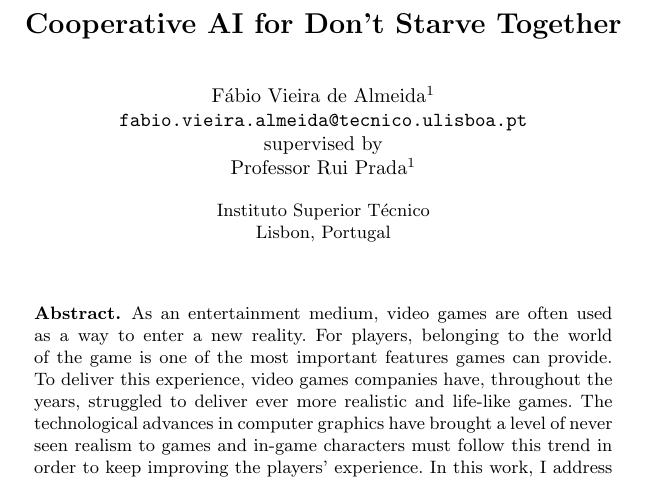
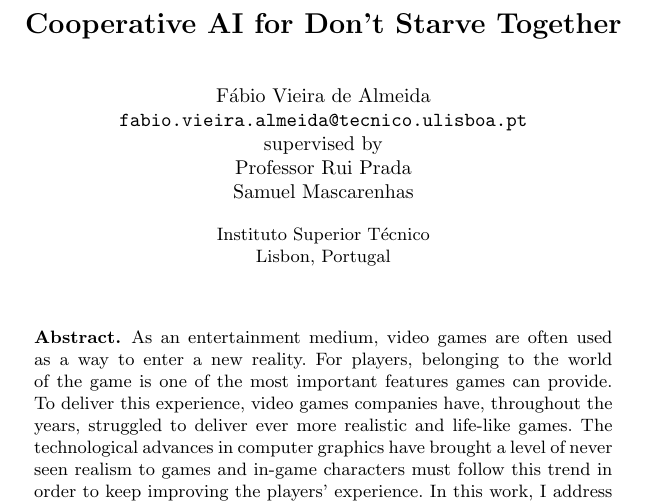
Before and after one commit to hineios/dissertation, a LaTeX thesis (main.tex): part of page 1 of 29, cut so that both start at the same text. Compiled offline with pdfLaTeX.

Commit message:
Added Samuel to the supervisors

```diff
--- a/main.tex
+++ b/main.tex
@@ -46,7 +46,7 @@
 \begin{document}
 
 \title{Cooperative AI for Don't Starve Together}
-\author{Fábio Vieira de Almeida\inst{1}\\ \email{fabio.vieira.almeida@tecnico.ulisboa.pt} \\ supervised by\\ Professor Rui Prada\inst{1}}
+\author{Fábio Vieira de Almeida\\ \email{fabio.vieira.almeida@tecnico.ulisboa.pt} \\ supervised by\\ Professor Rui Prada\\ Samuel Mascarenhas}
 \institute{Instituto Superior Técnico\\ Lisbon, Portugal}
 %\thispagestyle{plain}
 
```
